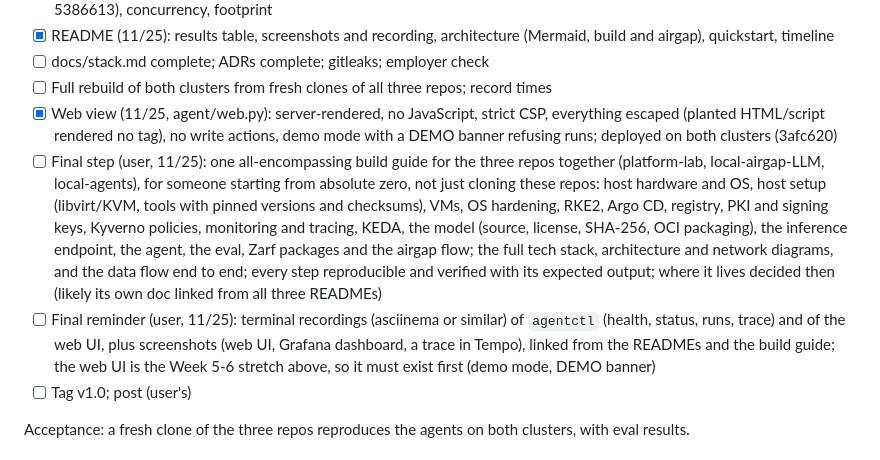
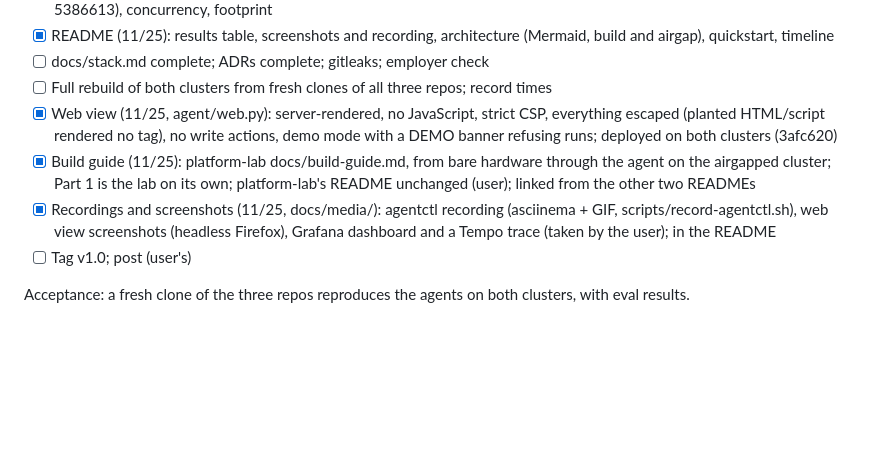
Before and after one commit to JGGHalfhide/local-agents, a Markdown page: ROADMAP.md, the part around the change. Drawn GitHub-style; blank space fills up the shorter version.

```diff
--- a/ROADMAP.md
+++ b/ROADMAP.md
@@ -104,8 +104,8 @@ Goal: numbers, guardrails, and a repo a stranger can follow.
 - [ ] docs/stack.md complete; ADRs complete; gitleaks; employer check
 - [ ] Full rebuild of both clusters from fresh clones of all three repos; record times
 - [x] Web view (11/25, agent/web.py): server-rendered, no JavaScript, strict CSP, everything escaped (planted HTML/script rendered no tag), no write actions, demo mode with a DEMO banner refusing runs; deployed on both clusters (3afc620)
-- [ ] Final step (user, 11/25): one all-encompassing build guide for the three repos together (platform-lab, local-airgap-LLM, local-agents), for someone starting from absolute zero, not just cloning these repos: host hardware and OS, host setup (libvirt/KVM, tools with pinned versions and checksums), VMs, OS hardening, RKE2, Argo CD, registry, PKI and signing keys, Kyverno policies, monitoring and tracing, KEDA, the model (source, license, SHA-256, OCI packaging), the inference endpoint, the agent, the eval, Zarf packages and the airgap flow; the full tech stack, architecture and network diagrams, and the data flow end to end; every step reproducible and verified with its expected output; where it lives decided then (likely its own doc linked from all three READMEs)
-- [ ] Final reminder (user, 11/25): terminal recordings (asciinema or similar) of `agentctl` (health, status, runs, trace) and of the web UI, plus screenshots (web UI, Grafana dashboard, a trace in Tempo), linked from the READMEs and the build guide; the web UI is the Week 5-6 stretch above, so it must exist first (demo mode, DEMO banner)
+- [x] Build guide (11/25): platform-lab docs/build-guide.md, from bare hardware through the agent on the airgapped cluster; Part 1 is the lab on its own; platform-lab's README unchanged (user); linked from the other two READMEs
+- [x] Recordings and screenshots (11/25, docs/media/): agentctl recording (asciinema + GIF, scripts/record-agentctl.sh), web view screenshots (headless Firefox), Grafana dashboard and a Tempo trace (taken by the user); in the README
 - [ ] Tag v1.0; post (user's)
 
 Acceptance: a fresh clone of the three repos reproduces the agents on both clusters, with eval results.
```
Also changed, not shown: README.md (+8 -0 lines), docs/media/grafana-dashboard.png (added), docs/media/tempo-trace.png (added).
